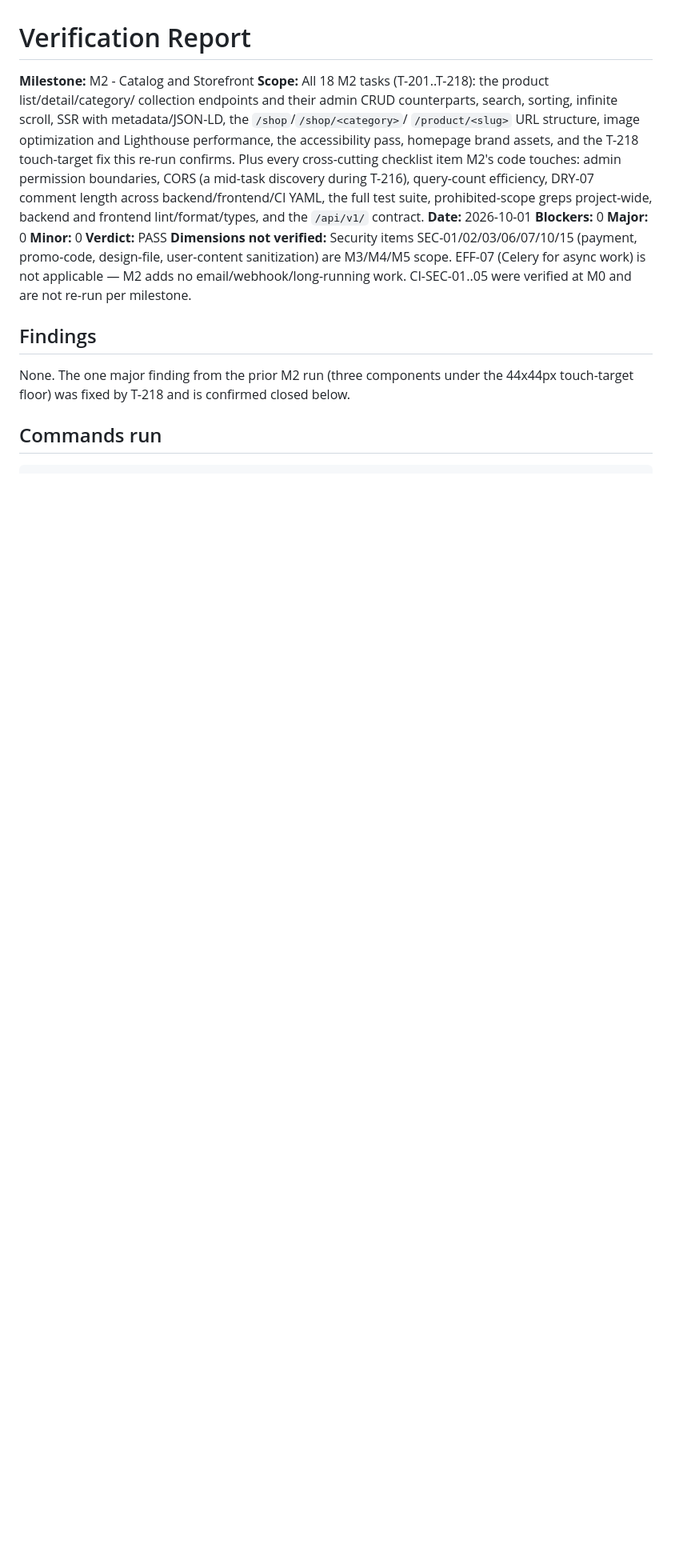
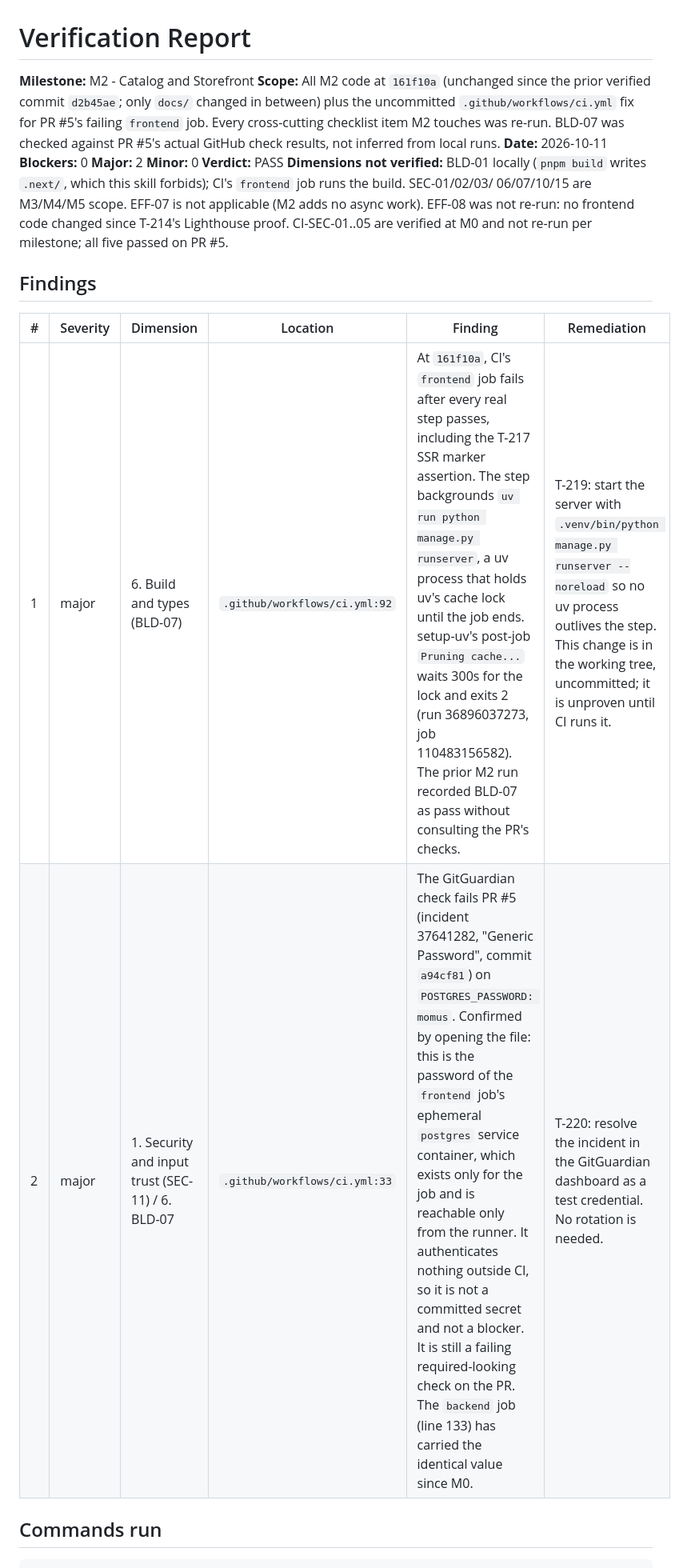
Before and after one commit to stenwire/momus-collective, a Markdown page: docs/VERIFICATION.md, the part around one of its changes. Shown at 80% size. Drawn GitHub-style; blank space fills up the shorter version.

```diff
--- a/docs/VERIFICATION.md
+++ b/docs/VERIFICATION.md
@@ -1,33 +1,29 @@
 # Verification Report
 
 **Milestone:** M2 - Catalog and Storefront
-**Scope:** All 18 M2 tasks (T-201..T-218): the product list/detail/category/
-collection endpoints and their admin CRUD counterparts, search, sorting,
-infinite scroll, SSR with metadata/JSON-LD, the `/shop`/`/shop/<category>`/
-`/product/<slug>` URL structure, image optimization and Lighthouse
-performance, the accessibility pass, homepage brand assets, and the T-218
-touch-target fix this re-run confirms. Plus every cross-cutting checklist item
-M2's code touches: admin permission boundaries, CORS (a mid-task discovery
-during T-216), query-count efficiency, DRY-07 comment length across
-backend/frontend/CI YAML, the full test suite, prohibited-scope greps
-project-wide, backend and frontend lint/format/types, and the `/api/v1/`
-contract.
-**Date:** 2026-10-01
+**Scope:** All M2 code at `161f10a` (unchanged since the prior verified commit
+`d2b45ae`; only `docs/` changed in between) plus the uncommitted
+`.github/workflows/ci.yml` fix for PR #5's failing `frontend` job. Every
+cross-cutting checklist item M2 touches was re-run. BLD-07 was checked
+against PR #5's actual GitHub check results, not inferred from local runs.
+**Date:** 2026-10-11
 **Blockers:** 0
-**Major:** 0
+**Major:** 2
 **Minor:** 0
 **Verdict:** PASS
-**Dimensions not verified:** Security items SEC-01/02/03/06/07/10/15
-(payment, promo-code, design-file, user-content sanitization) are M3/M4/M5
-scope. EFF-07 (Celery for async work) is not applicable — M2 adds no
-email/webhook/long-running work. CI-SEC-01..05 were verified at M0 and are
-not re-run per milestone.
+**Dimensions not verified:** BLD-01 locally (`pnpm build` writes `.next/`,
+which this skill forbids); CI's `frontend` job runs the build. SEC-01/02/03/
+06/07/10/15 are M3/M4/M5 scope. EFF-07 is not applicable (M2 adds no async
+work). EFF-08 was not re-run: no frontend code changed since T-214's
+Lighthouse proof. CI-SEC-01..05 are verified at M0 and not re-run per
+milestone; all five passed on PR #5.
 
 ## Findings
 
-None. The one major finding from the prior M2 run (three components under
-the 44x44px touch-target floor) was fixed by T-218 and is confirmed closed
-below.
+| # | Severity | Dimension | Location | Finding | Remediation |
+|---|---|---|---|---|---|
+| 1 | major | 6. Build and types (BLD-07) | `.github/workflows/ci.yml:92` | At `161f10a`, CI's `frontend` job fails after every real step passes, including the T-217 SSR marker assertion. The step backgrounds `uv run python manage.py runserver`, a uv process that holds uv's cache lock until the job ends. setup-uv's post-job `Pruning cache...` waits 300s for the lock and exits 2 (run 36896037273, job 110483156582). The prior M2 run recorded BLD-07 as pass without consulting the PR's checks. | T-219: start the server with `.venv/bin/python manage.py runserver --noreload` so no uv process outlives the step. This change is in the working tree, uncommitted; it is unproven until CI runs it. |
+| 2 | major | 1. Security and input trust (SEC-11) / 6. BLD-07 | `.github/workflows/ci.yml:33` | The GitGuardian check fails PR #5 (incident 37641282, "Generic Password", commit `a94cf81`) on `POSTGRES_PASSWORD: momus`. Confirmed by opening the file: this is the password of the `frontend` job's ephemeral `postgres` service container, which exists only for the job and is reachable only from the runner. It authenticates nothing outside CI, so it is not a committed secret and not a blocker. It is still a failing required-looking check on the PR. The `backend` job (line 133) has carried the identical value since M0. | T-220: resolve the incident in the GitGuardian dashboard as a test credential. No rotation is needed. |
 
 ## Commands run
 
```
Also changed, not shown: other parts of docs/VERIFICATION.md (+67 -30 lines), docs/TODO.md (+3 -0 lines).
